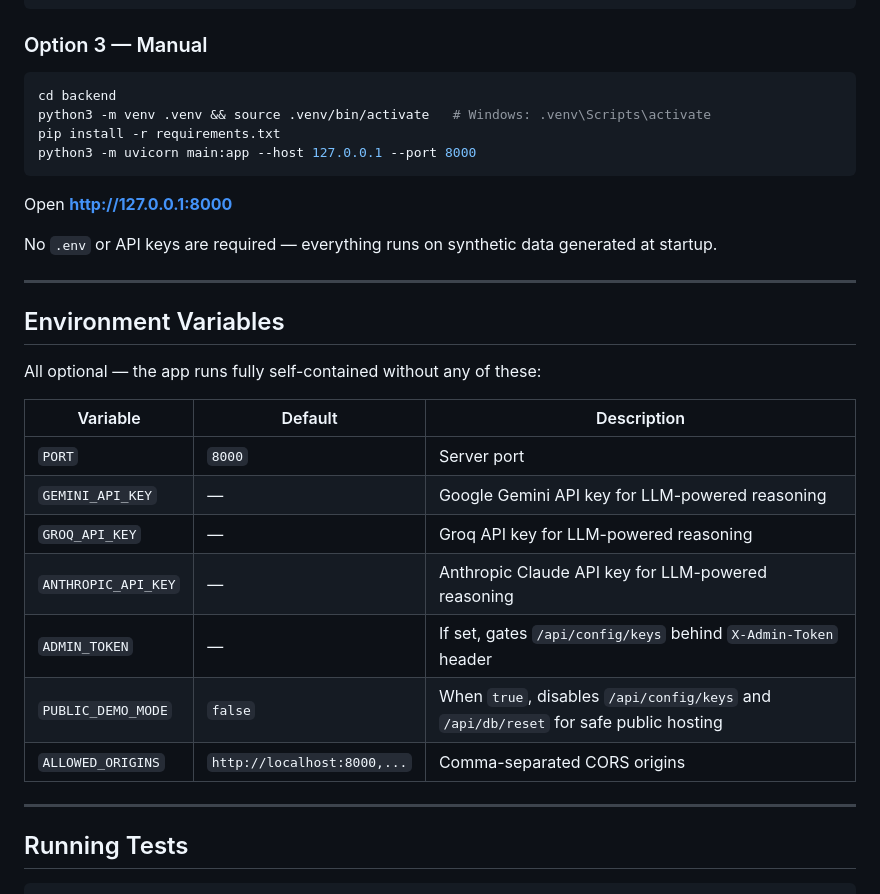
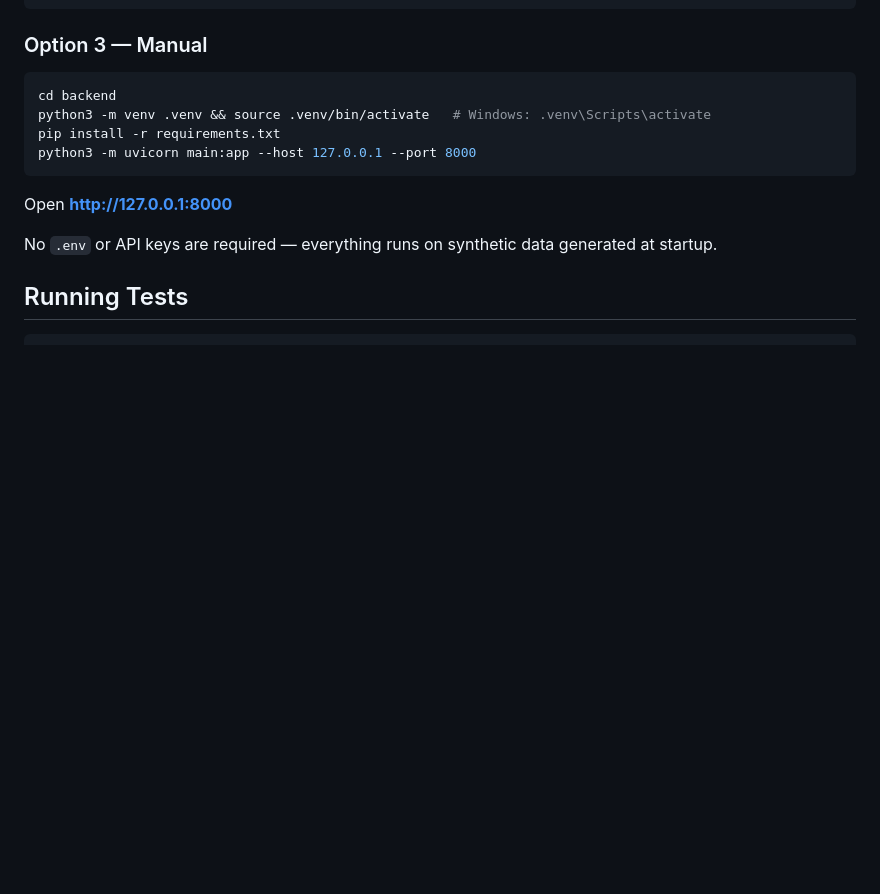
Before and after one commit to ShreyashN16/RISKYN_AI-, a Markdown page: README.md, the part around the change. Drawn GitHub-style; blank space fills up the shorter version.

```diff
--- a/README.md
+++ b/README.md
@@ -164,23 +164,7 @@ Open **http://127.0.0.1:8000**
 
 No `.env` or API keys are required — everything runs on synthetic data generated at startup.
 
----
 
-## Environment Variables
-
-All optional — the app runs fully self-contained without any of these:
-
-| Variable | Default | Description |
-|---|---|---|
-| `PORT` | `8000` | Server port |
-| `GEMINI_API_KEY` | — | Google Gemini API key for LLM-powered reasoning |
-| `GROQ_API_KEY` | — | Groq API key for LLM-powered reasoning |
-| `ANTHROPIC_API_KEY` | — | Anthropic Claude API key for LLM-powered reasoning |
-| `ADMIN_TOKEN` | — | If set, gates `/api/config/keys` behind `X-Admin-Token` header |
-| `PUBLIC_DEMO_MODE` | `false` | When `true`, disables `/api/config/keys` and `/api/db/reset` for safe public hosting |
-| `ALLOWED_ORIGINS` | `http://localhost:8000,...` | Comma-separated CORS origins |
-
----
 
 ## Running Tests
 
```
